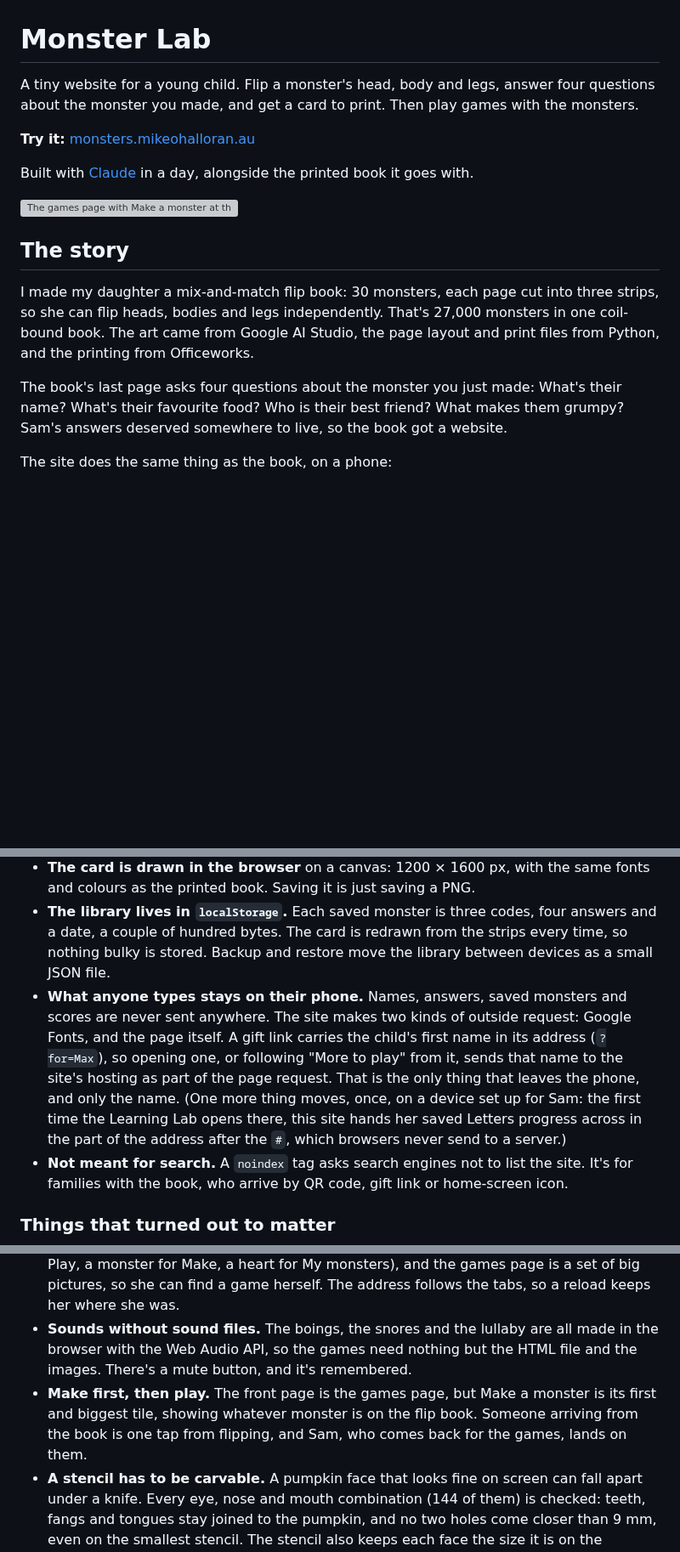
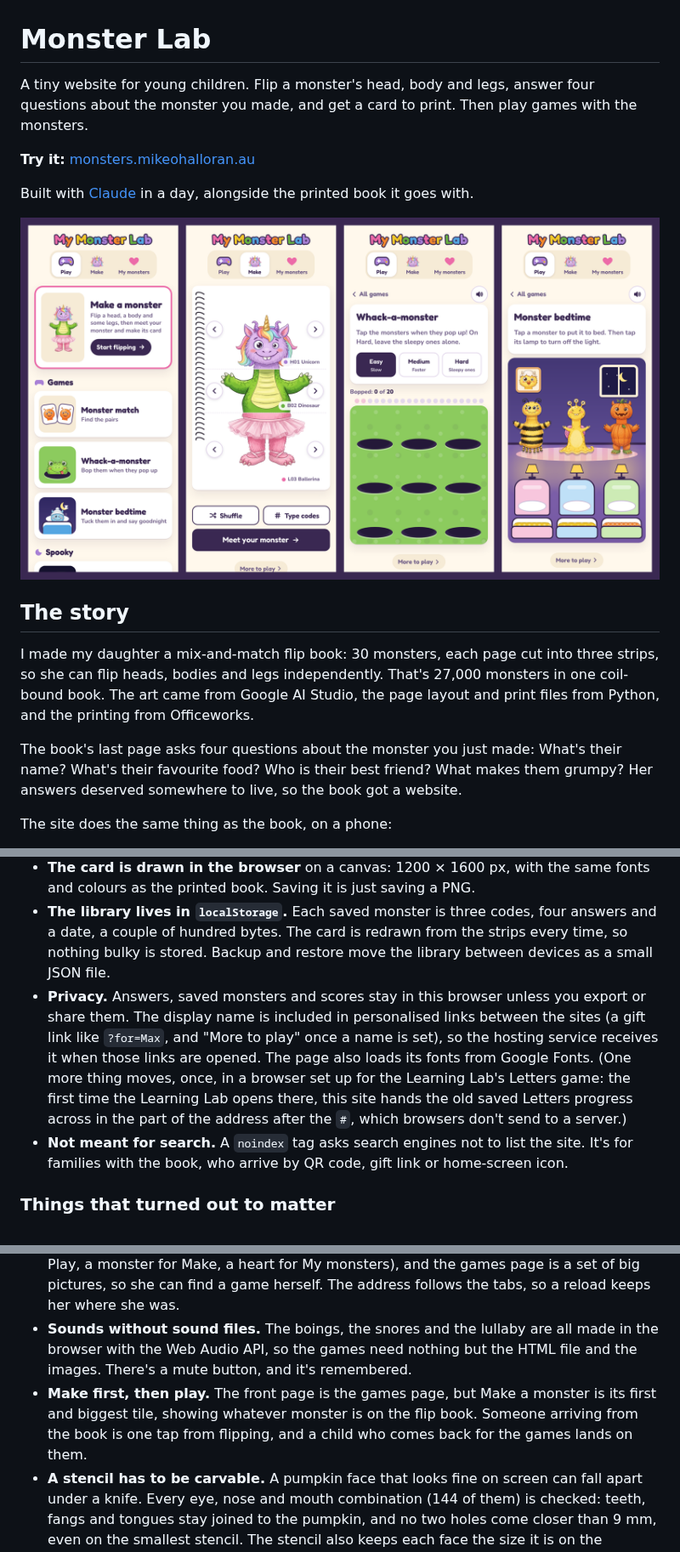
Before and after one commit to mikeohallo/monster-book, a Markdown page: README.md, 3 parts joined by grey strips. Shown at 85% size. GitHub-like rendering; pictures changed too: docs/screenshot.png (added); blank space fills up the shorter version; grey boxes are pictures that could not be loaded.

```diff
--- a/README.md
+++ b/README.md
@@ -1,6 +1,6 @@
 # Monster Lab
 
-A tiny website for a young child. Flip a monster's head, body and legs, answer four questions about the monster you made, and get a card to print. Then play games with the monsters.
+A tiny website for young children. Flip a monster's head, body and legs, answer four questions about the monster you made, and get a card to print. Then play games with the monsters.
 
 **Try it:** [monsters.mikeohalloran.au](https://monsters.mikeohalloran.au/)
 
@@ -12,7 +12,7 @@ Built with [Claude](https://claude.ai) in a day, alongside the printed book it g
 
 I made my daughter a mix-and-match flip book: 30 monsters, each page cut into three strips, so she can flip heads, bodies and legs independently. That's 27,000 monsters in one coil-bound book. The art came from Google AI Studio, the page layout and print files from Python, and the printing from Officeworks.
 
-The book's last page asks four questions about the monster you just made: What's their name? What's their favourite food? Who is their best friend? What makes them grumpy? Sam's answers deserved somewhere to live, so the book got a website.
+The book's last page asks four questions about the monster you just made: What's their name? What's their favourite food? Who is their best friend? What makes them grumpy? Her answers deserved somewhere to live, so the book got a website.
 
 The site does the same thing as the book, on a phone:
 
@@ -50,7 +50,7 @@ That was the main design decision. The obvious version of this site has user acc
 - **The monster is assembled in the browser.** The site holds 90 transparent strip images (30 heads, bodies and legs, about 3 MB in total), cut from the real print files so they match the book exactly. Three `<img>` tags stacked in a column are a monster.
 - **The card is drawn in the browser** on a canvas: 1200 × 1600 px, with the same fonts and colours as the printed book. Saving it is just saving a PNG.
 - **The library lives in `localStorage`.** Each saved monster is three codes, four answers and a date, a couple of hundred bytes. The card is redrawn from the strips every time, so nothing bulky is stored. Backup and restore move the library between devices as a small JSON file.
-- **What anyone types stays on their phone.** Names, answers, saved monsters and scores are never sent anywhere. The site makes two kinds of outside request: Google Fonts, and the page itself. A gift link carries the child's first name in its address (`?for=Max`), so opening one, or following "More to play" from it, sends that name to the site's hosting as part of the page request. That is the only thing that leaves the phone, and only the name. (One more thing moves, once, on a device set up for Sam: the first time the Learning Lab opens there, this site hands her saved Letters progress across in the part of the address after the `#`, which browsers never send to a server.)
+- **Privacy.** Answers, saved monsters and scores stay in this browser unless you export or share them. The display name is included in personalised links between the sites (a gift link like `?for=Max`, and "More to play" once a name is set), so the hosting service receives it when those links are opened. The page also loads its fonts from Google Fonts. (One more thing moves, once, in a browser set up for the Learning Lab's Letters game: the first time the Learning Lab opens there, this site hands the old saved Letters progress across in the part of the address after the `#`, which browsers don't send to a server.)
 - **Not meant for search.** A `noindex` tag asks search engines not to list the site. It's for families with the book, who arrive by QR code, gift link or home-screen icon.
 
 ### Things that turned out to matter
@@ -61,7 +61,7 @@ That was the main design decision. The obvious version of this site has user acc
 - **Nothing to type.** A young child can't type H12, but she can swipe. The codes are the parent's shortcut; the swipe is hers.
 - **Nothing to read, either.** Each tab has a picture above its label (a game controller for Play, a monster for Make, a heart for My monsters), and the games page is a set of big pictures, so she can find a game herself. The address follows the tabs, so a reload keeps her where she was.
 - **Sounds without sound files.** The boings, the snores and the lullaby are all made in the browser with the Web Audio API, so the games need nothing but the HTML file and the images. There's a mute button, and it's remembered.
-- **Make first, then play.** The front page is the games page, but Make a monster is its first and biggest tile, showing whatever monster is on the flip book. Someone arriving from the book is one tap from flipping, and Sam, who comes back for the games, lands on them.
+- **Make first, then play.** The front page is the games page, but Make a monster is its first and biggest tile, showing whatever monster is on the flip book. Someone arriving from the book is one tap from flipping, and a child who comes back for the games lands on them.
 - **A stencil has to be carvable.** A pumpkin face that looks fine on screen can fall apart under a knife. Every eye, nose and mouth combination (144 of them) is checked: teeth, fangs and tongues stay joined to the pumpkin, and no two holes come closer than 9 mm, even on the smallest stencil. The stencil also keeps each face the size it is on the pumpkin: the first version stretched every face to the chosen width, so a one-eyed "Ooh" face came out bigger than the page.
 
 ## What's in this repo
```
Also changed, not shown: other parts of README.md (+2 -2 lines), 3 other files.
